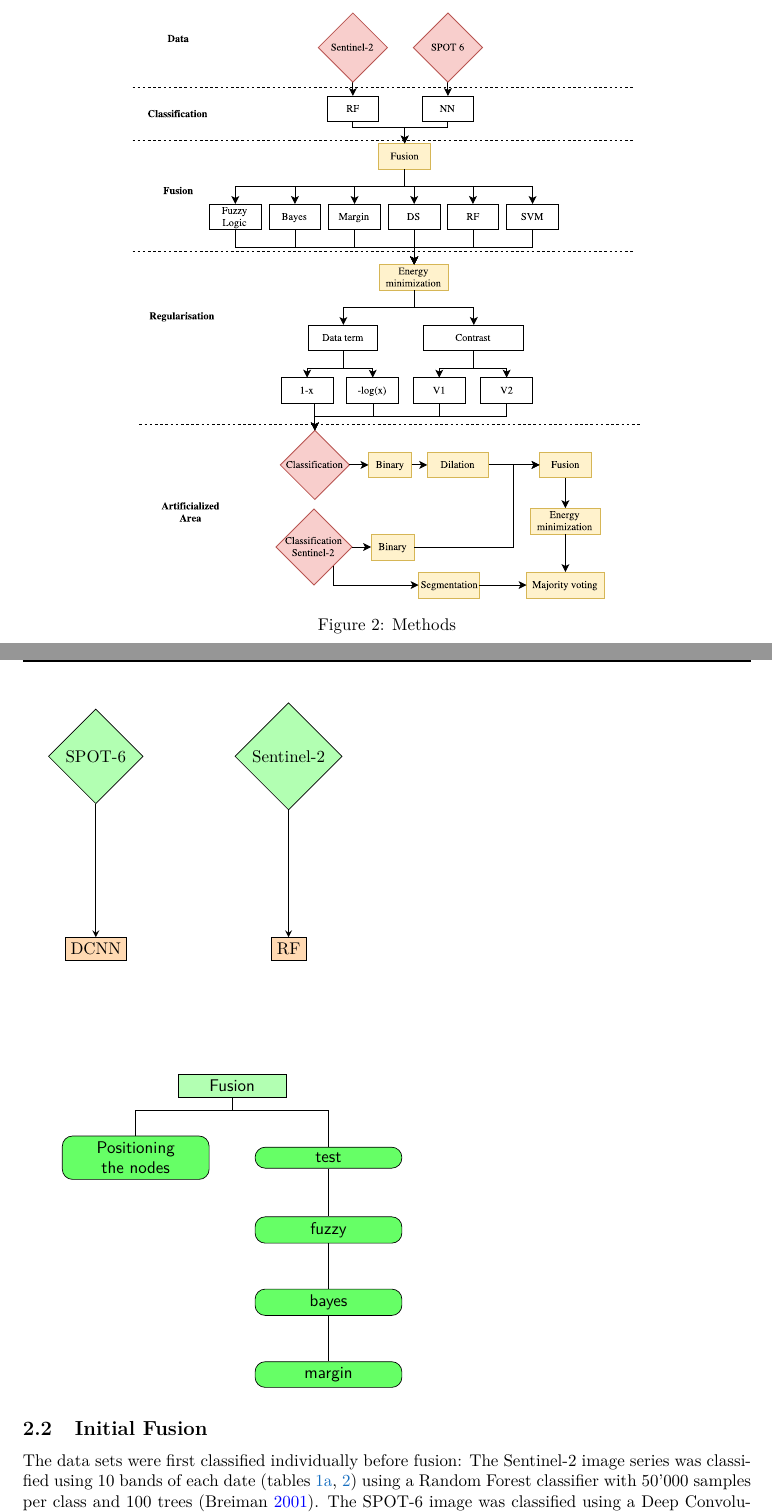
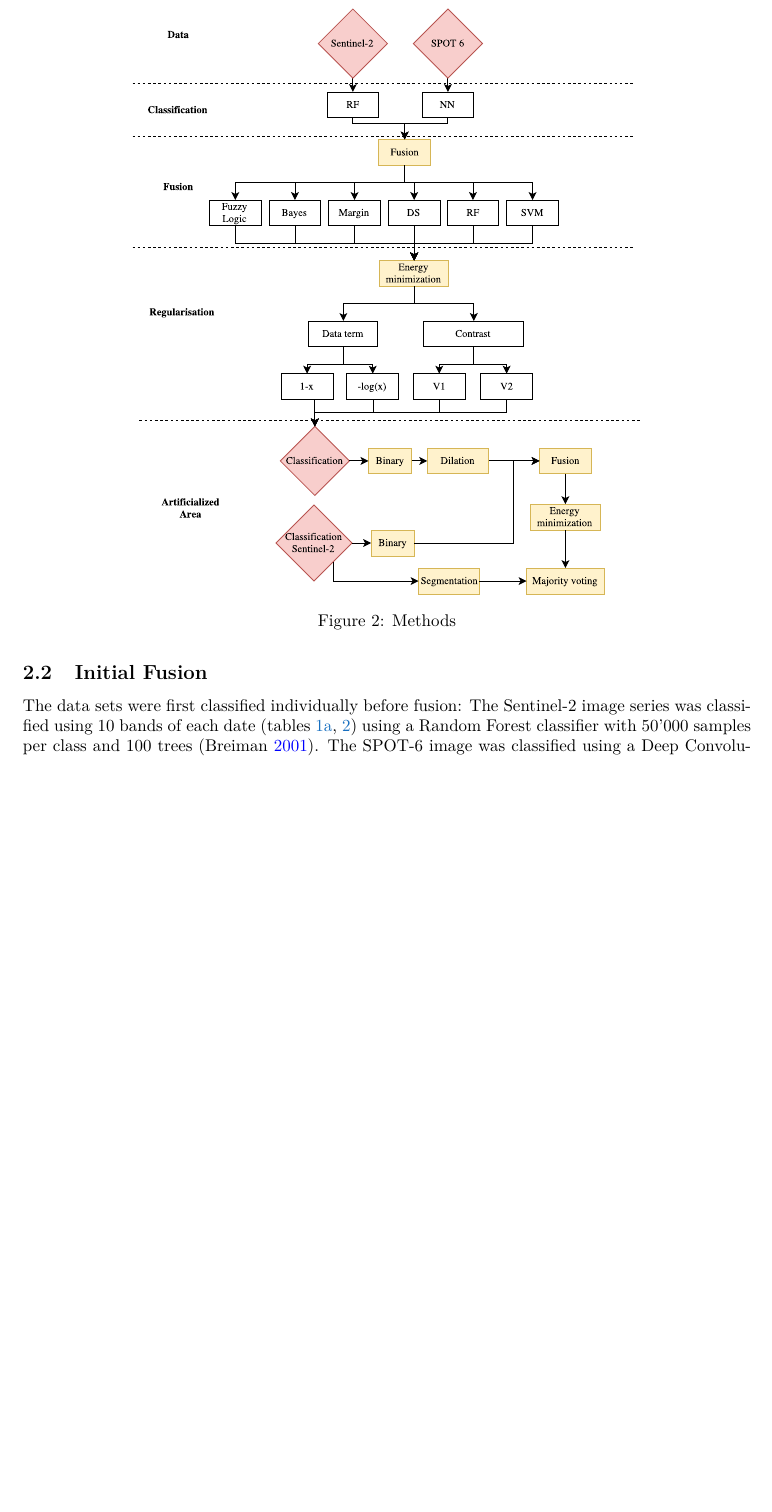
Before and after one commit to CyrilWendl/Stage-IGN, a LaTeX document (rapport.tex): two parts of pages 6 and 7 of 43 before the commit and part of page 6 of 42 after it, the two joined at a grey line, cut so that both start at the same text, the shorter picture padded with empty space. Compiled offline with pdfLaTeX.

Commit message:
without tikz

```diff
--- a/rapport.tex
+++ b/rapport.tex
@@ -278,42 +278,6 @@
     \caption{Methods}
     \label{fig:methods}
 \end{figure}
-
-\tikzset{
-  basic/.style  = {draw, text width=2cm, font=\sffamily, rectangle},
-  root/.style   = {basic, thin, align=center,
-                   fill=green!30},
-  level 2/.style = {basic, rounded corners=6pt, thin,align=center, fill=green!60,
-                   text width=8em},
-  level 3/.style = {basic, thin, align=left, fill=pink!60, text width=6.5em}
-}
-
-\tikzstyle{data} = [diamond, text centered, draw=black, fill=green!30]
-\tikzstyle{process} = [rectangle, text centered, draw=black, fill=orange!30]
-\tikzstyle{option} = [rectangle, text centered, draw=black]
-
-\tikzstyle{arrow} = [thick,->,>=stealth]
-
-\begin{tikzpicture}[node distance=4cm, level 1/.style={sibling distance=40mm},edge from parent path={(\tikzparentnode.south) -- +(0,-8pt) -| (\tikzchildnode)}, >=latex]
-
-    \node (SPOT6) [data] {SPOT-6};
-    \node (S2) [data,right of=SPOT6] {Sentinel-2};
-    \node (S2-RF) [process, below of=S2] {RF};
-    \node (SPOT6-DCNN) [process, below of=SPOT6] {DCNN};
-
-    % root of the the initial tree, level 1
-    \node (Fusion) [root, below right of=SPOT6-DCNN] {Fusion}
-    % The first level, as children of the initial tree
-        child {node[level 2] (c2) {Positioning the nodes}}
-        child {node[level 2] (c5) {test}}
-    \foreach \name/\it in {fuzzy/1,bayes/2,margin/3
-    }{  child {node[level 2] (c\it) {\name}}};
-
-
-    \draw [arrow] (S2) -- (S2-RF);
-    \draw [arrow] (SPOT6) -- (SPOT6-DCNN);
-\end{tikzpicture}
-
 
 \subsection{Initial Fusion}
 
```
